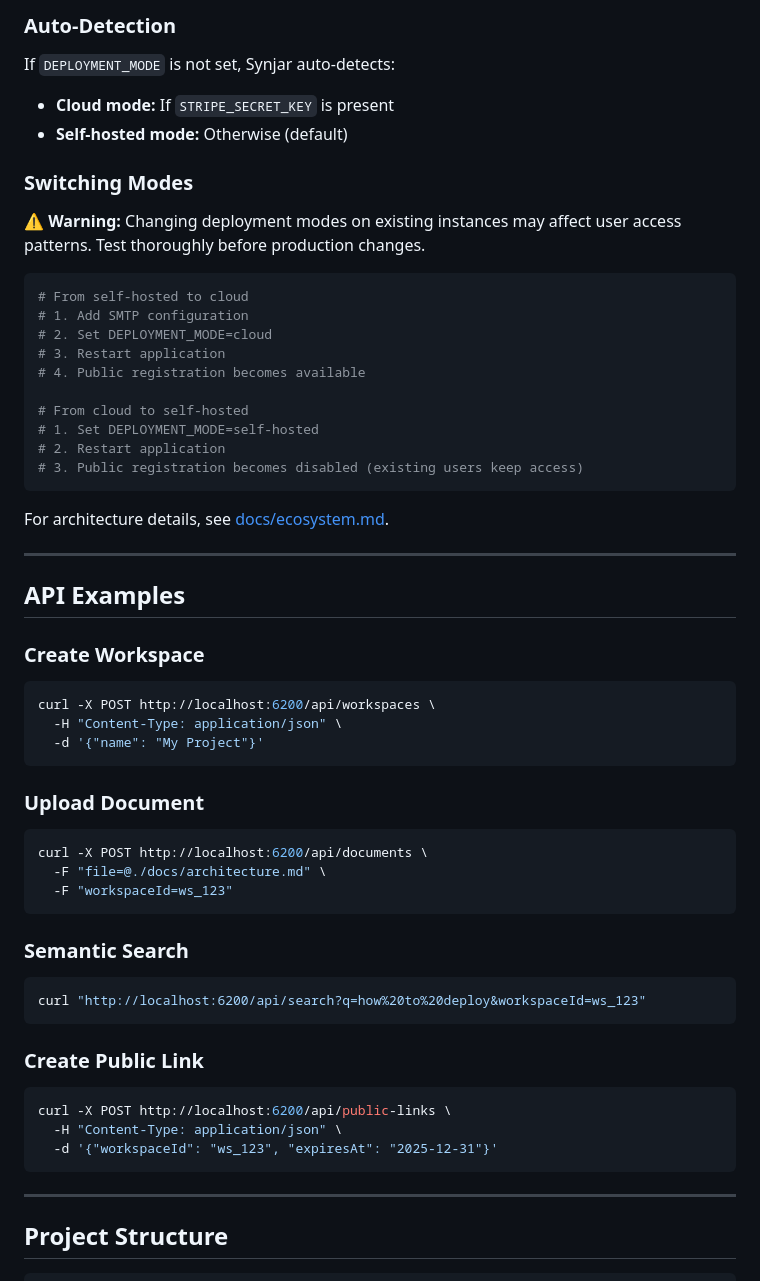
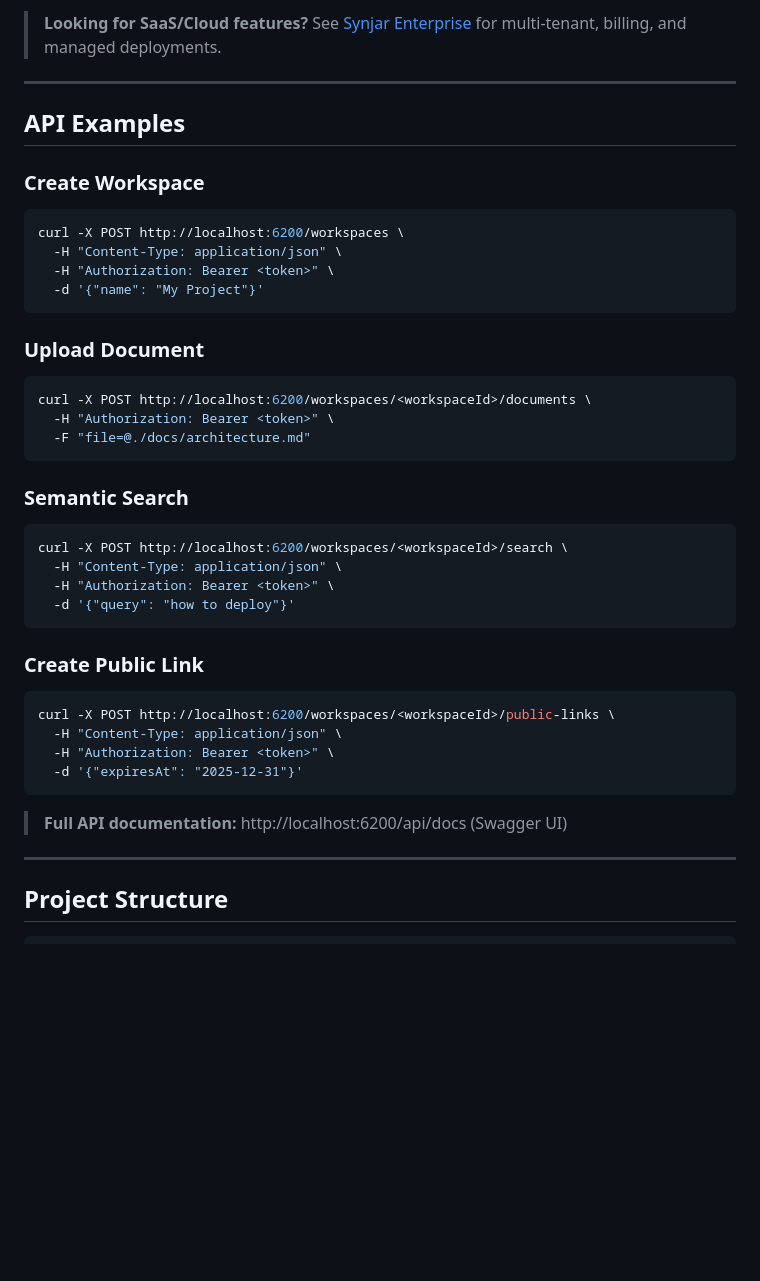
Before and after one commit to thesynjar/synjar, a Markdown page: README.md, the part around one of its changes. GitHub-like rendering; blank space fills up the shorter version.

Commit message:
docs: fix README - remove Stripe, correct API URLs, focus on self-hosted
- Remove Cloud Mode/Stripe sections (Community doesn't know Enterprise)
- Fix API URLs: remove /api prefix, use correct endpoints
- Add Authorization headers to examples
- Simplify deployment section to self-hosted only
- Add link to Swagger docs

🤖 Generated with [Claude Code](https://claude.com/claude-code)

Co-Authored-By: Claude Sonnet 4.5 <noreply@anthropic.com>

````diff
--- a/README.md
+++ b/README.md
@@ -183,27 +156,4 @@ STRIPE_SECRET_KEY=sk_live_xxxxx
-### Auto-Detection
-
-If `DEPLOYMENT_MODE` is not set, Synjar auto-detects:
-- **Cloud mode:** If `STRIPE_SECRET_KEY` is present
-- **Self-hosted mode:** Otherwise (default)
-
-### Switching Modes
-
-**⚠️ Warning:** Changing deployment modes on existing instances may affect user access patterns. Test thoroughly before production changes.
-
-```bash
-# From self-hosted to cloud
-# 1. Add SMTP configuration
-# 2. Set DEPLOYMENT_MODE=cloud
-# 3. Restart application
-# 4. Public registration becomes available
-
-# From cloud to self-hosted
-# 1. Set DEPLOYMENT_MODE=self-hosted
-# 2. Restart application
-# 3. Public registration becomes disabled (existing users keep access)
-```
-
-For architecture details, see [docs/ecosystem.md](../docs/ecosystem.md).
+> **Looking for SaaS/Cloud features?** See [Synjar Enterprise](https://synjar.com) for multi-tenant, billing, and managed deployments.
 
 ---
 
@@ -212,32 +162,39 @@ For architecture details, see [docs/ecosystem.md](../docs/ecosystem.md).
 ### Create Workspace
 
 ```bash
-curl -X POST http://localhost:6200/api/workspaces \
+curl -X POST http://localhost:6200/workspaces \
   -H "Content-Type: application/json" \
+  -H "Authorization: Bearer <token>" \
   -d '{"name": "My Project"}'
 ```
 
 ### Upload Document
 
 ```bash
-curl -X POST http://localhost:6200/api/documents \
-  -F "file=@./docs/architecture.md" \
-  -F "workspaceId=ws_123"
+curl -X POST http://localhost:6200/workspaces/<workspaceId>/documents \
+  -H "Authorization: Bearer <token>" \
+  -F "file=@./docs/architecture.md"
 ```
 
 ### Semantic Search
 
 ```bash
-curl "http://localhost:6200/api/search?q=how%20to%20deploy&workspaceId=ws_123"
+curl -X POST http://localhost:6200/workspaces/<workspaceId>/search \
+  -H "Content-Type: application/json" \
+  -H "Authorization: Bearer <token>" \
+  -d '{"query": "how to deploy"}'
 ```
 
 ### Create Public Link
 
 ```bash
-curl -X POST http://localhost:6200/api/public-links \
+curl -X POST http://localhost:6200/workspaces/<workspaceId>/public-links \
   -H "Content-Type: application/json" \
-  -d '{"workspaceId": "ws_123", "expiresAt": "2025-12-31"}'
+  -H "Authorization: Bearer <token>" \
+  -d '{"expiresAt": "2025-12-31"}'
 ```
+
+> **Full API documentation:** http://localhost:6200/api/docs (Swagger UI)
 
 ---
 
````
Also changed, not shown: other parts of README.md (+3 -30 lines).
